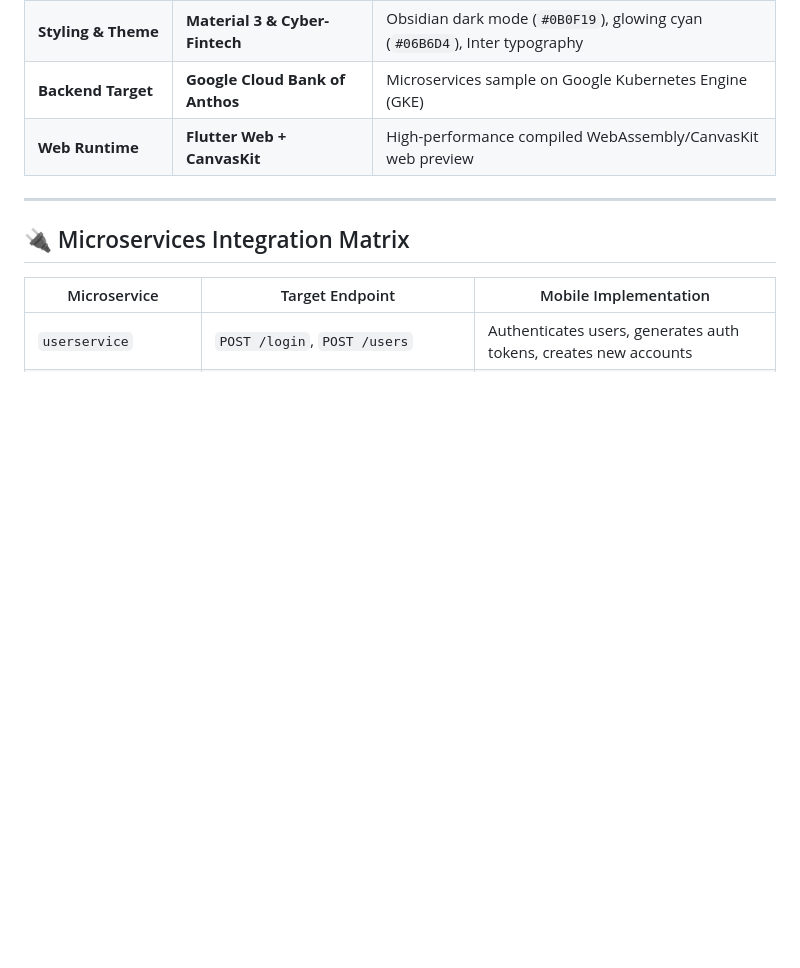
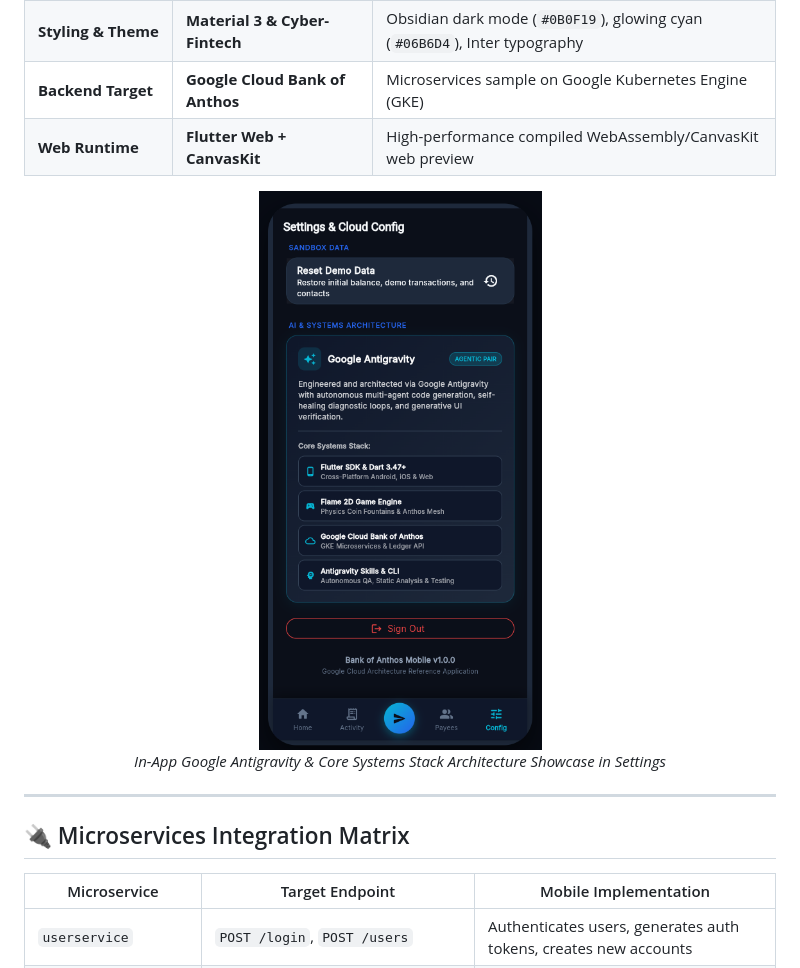
Before and after one commit to JQCVSC/Complete-Bank-of-Anthos-mobile-app-with-Flutter-Flame-2D-Antigravity-architecture, a Markdown page: ANTIGRAVITY.md, the part around the change. Drawn GitHub-style; pictures changed too: docs/screenshots/05_antigravity_systems_architecture.png (added); blank space fills up the shorter version.

```diff
--- a/ANTIGRAVITY.md
+++ b/ANTIGRAVITY.md
@@ -81,6 +81,12 @@ Antigravity executed rigorous verification checks:
 | **Backend Target** | **Google Cloud Bank of Anthos** | Microservices sample on Google Kubernetes Engine (GKE) |
 | **Web Runtime** | **Flutter Web + CanvasKit** | High-performance compiled WebAssembly/CanvasKit web preview |
 
+<p align="center">
+  <img src="docs/screenshots/05_antigravity_systems_architecture.png" width="340px" alt="In-App Antigravity Architecture Showcase" />
+  <br>
+  <em>In-App Google Antigravity & Core Systems Stack Architecture Showcase in Settings</em>
+</p>
+
 ---
 
 ## 🔌 Microservices Integration Matrix
```
Also changed, not shown: README.md (+20 -0 lines), docs/screenshots/01_transaction_history.png (added), docs/screenshots/02_send_money.png (added), docs/screenshots/03_payees_contacts.png (added), docs/screenshots/04_settings_cloud_config.png (added).
